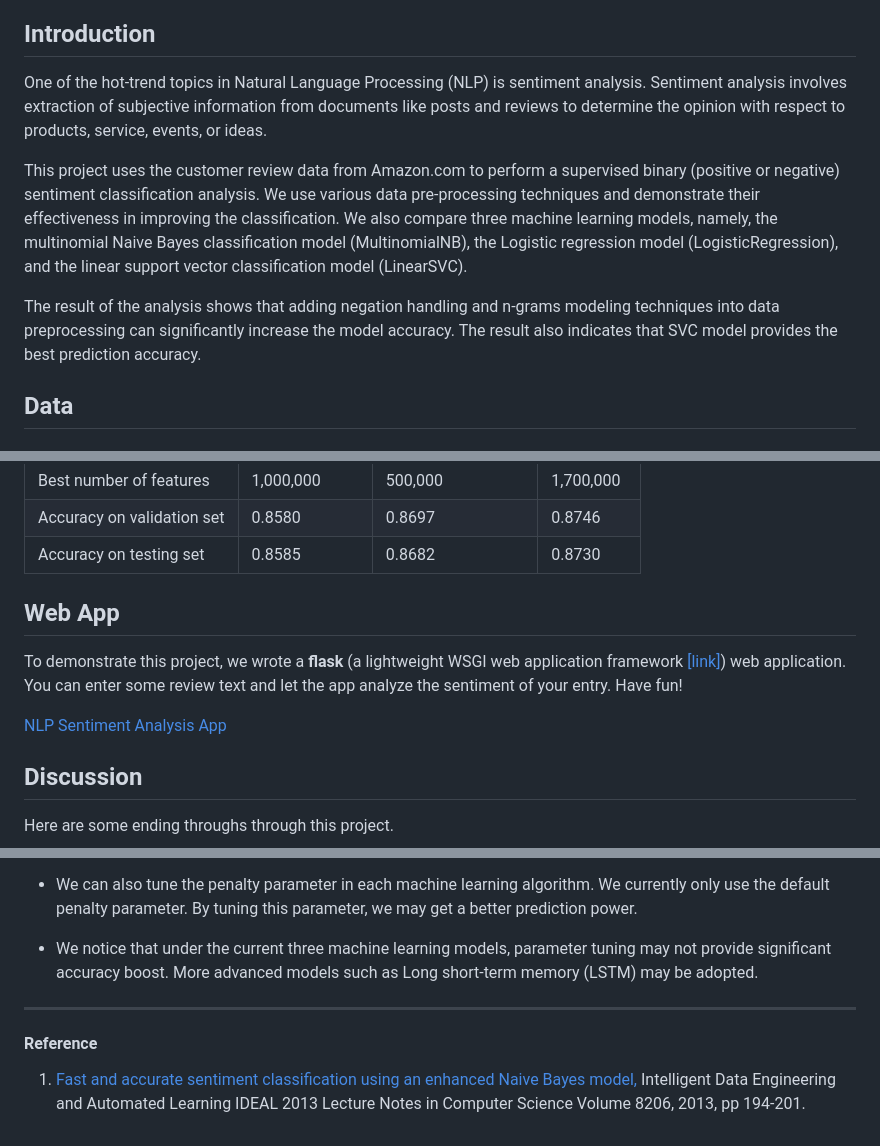
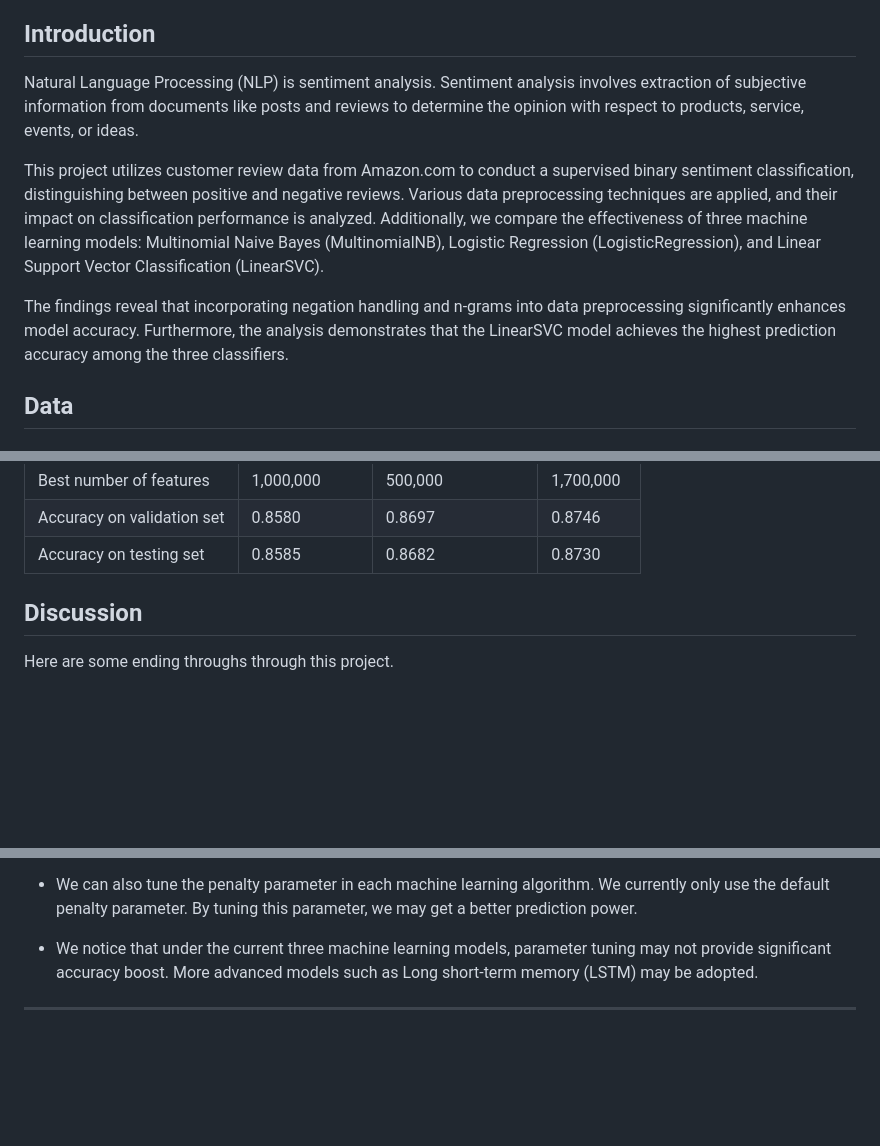
Before and after one commit to OorjaD/Implement-Cloud-with-Transformers-Sentiment-Analysis, a Markdown page: NLP_Sentiment_Analysis-master/README.md, 3 parts joined by grey strips. GitHub-like rendering; blank space fills up the shorter version.

```diff
--- a/NLP_Sentiment_Analysis-master/README.md
+++ b/NLP_Sentiment_Analysis-master/README.md
@@ -7,11 +6,11 @@
 <a id='1'></a>
 ## Introduction
 
-One of the hot-trend topics in Natural Language Processing (NLP) is sentiment analysis. Sentiment analysis involves extraction of subjective information from documents like posts and reviews to determine the opinion with respect to products, service, events, or ideas.
+Natural Language Processing (NLP) is sentiment analysis. Sentiment analysis involves extraction of subjective information from documents like posts and reviews to determine the opinion with respect to products, service, events, or ideas.
 
-This project uses the customer review data from Amazon.com to perform a supervised binary (positive or negative) sentiment classification analysis. We use various data pre-processing techniques and demonstrate their effectiveness in improving the classification. We also compare three machine learning models, namely, the multinomial Naive Bayes classification model (MultinomialNB), the Logistic regression model (LogisticRegression), and the linear support vector classification model (LinearSVC).
+This project utilizes customer review data from Amazon.com to conduct a supervised binary sentiment classification, distinguishing between positive and negative reviews. Various data preprocessing techniques are applied, and their impact on classification performance is analyzed. Additionally, we compare the effectiveness of three machine learning models: Multinomial Naive Bayes (MultinomialNB), Logistic Regression (LogisticRegression), and Linear Support Vector Classification (LinearSVC).
 
-The result of the analysis shows that adding negation handling and n-grams modeling techniques into data preprocessing can significantly increase the model accuracy. The result also indicates that SVC model provides the best prediction accuracy.
+The findings reveal that incorporating negation handling and n-grams into data preprocessing significantly enhances model accuracy. Furthermore, the analysis demonstrates that the LinearSVC model achieves the highest prediction accuracy among the three classifiers.
 
 <a id='2'></a>
 ## Data
@@ -112,16 +111,7 @@ It clearly shows that LinearSVC has the highest accuracy consistently, with Logi
 
 
 <a id='7'></a>
-## Web App
 
-To demonstrate this project, we wrote a **flask** (a lightweight WSGI web application framework [[link]](http://flask.pocoo.org/))
-web application. You can enter some review text and let the app analyze the sentiment of your entry. Have fun!
-
-[NLP Sentiment Analysis App](http://jesseqz.pythonanywhere.com/)
-
-
-
-<a id='8'></a>
 ## Discussion
 Here are some ending throughs through this project.
 
@@ -135,7 +125,3 @@ Here are some ending throughs through this project.
 
 
 ---
-
-#### Reference
-
-1. [Fast and accurate sentiment classification using an enhanced Naive Bayes model,](https://arxiv.org/abs/1305.6143) Intelligent Data Engineering and Automated Learning IDEAL 2013 Lecture Notes in Computer Science Volume 8206, 2013, pp 194-201.
```
Also changed, not shown: other parts of NLP_Sentiment_Analysis-master/README.md (+0 -1 lines).
